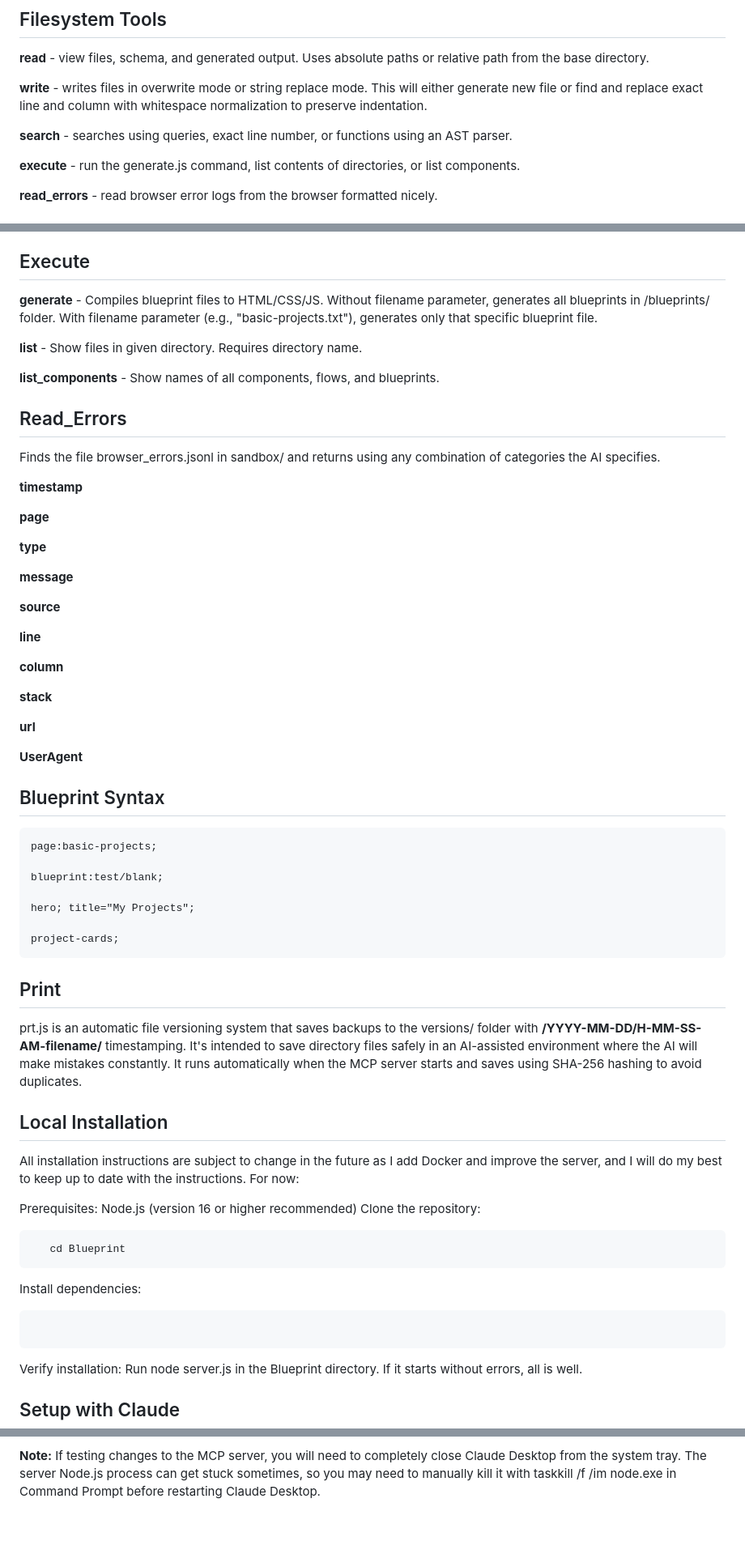
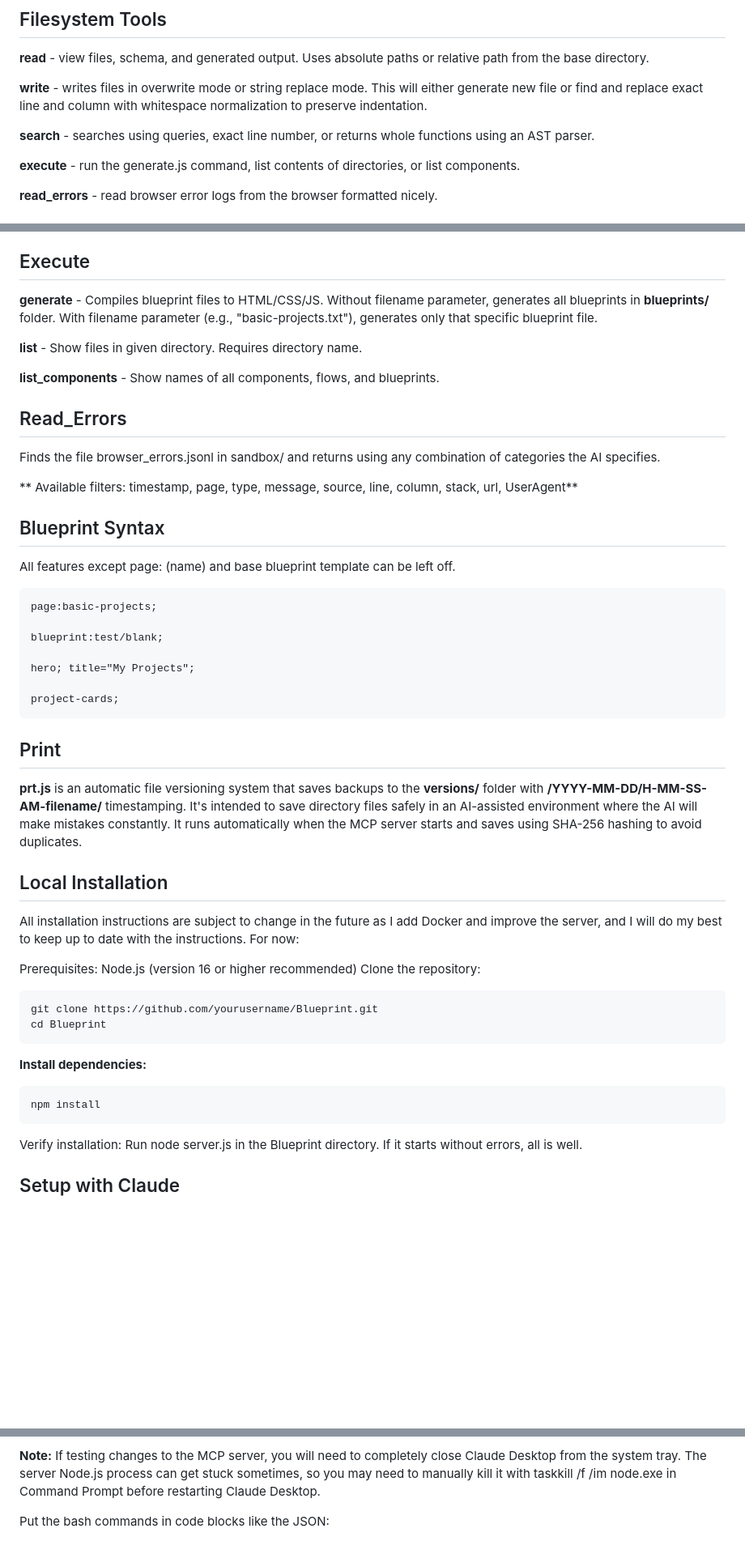
Before and after one commit to hawaiichair23/Blueprint, a Markdown page: README.md, 3 parts joined by grey strips. Shown at 81% size. GitHub-like rendering; blank space fills up the shorter version.

````diff
--- a/README.md
+++ b/README.md
@@ -35,7 +35,7 @@ Blueprint is an MCP server for accelerated development with AI. At its core is a
 
 **write** - writes files in overwrite mode or string replace mode. This will either generate new file or find and replace exact line and column with whitespace normalization to preserve indentation.
 
-**search** - searches using queries, exact line number, or functions using an AST parser.
+**search** - searches using queries, exact line number, or returns whole functions using an AST parser.
 
 **execute** - run the generate.js command, list contents of directories, or list components.
 
@@ -70,7 +70,7 @@ All potential search parameters are false by default and can be left off, except
 
 ## Execute
 
-**generate** - Compiles blueprint files to HTML/CSS/JS. Without filename parameter, generates all blueprints in /blueprints/ folder. With filename parameter (e.g., "basic-projects.txt"), generates only that specific blueprint file.
+**generate** - Compiles blueprint files to HTML/CSS/JS. Without filename parameter, generates all blueprints in **blueprints/** folder. With filename parameter (e.g., "basic-projects.txt"), generates only that specific blueprint file.
 
 **list** - Show files in given directory. Requires directory name.
 
@@ -80,28 +80,11 @@ All potential search parameters are false by default and can be left off, except
 
 Finds the file browser_errors.jsonl in sandbox/ and returns using any combination of categories the AI specifies.
 
-**timestamp**
-
-**page**
-
-**type**
-
-**message**
-
-**source**
-
-**line**
-
-**column**
-
-**stack**
-
-**url**
-
-**UserAgent**
+** Available filters: timestamp, page, type, message, source, line, column, stack, url, UserAgent**
 
 ## Blueprint Syntax
 
+All features except page: (name) and base blueprint template can be left off.
 ```
 page:basic-projects;
 
@@ -114,7 +97,7 @@ project-cards;
 
 ## Print
 
-prt.js is an automatic file versioning system that saves backups to the versions/ folder with **/YYYY-MM-DD/H-MM-SS-AM-filename/** timestamping. It's intended to save directory files safely in an AI-assisted environment where the AI will make mistakes constantly. It runs automatically when the MCP server starts and saves using SHA-256 hashing to avoid duplicates.
+**prt.js** is an automatic file versioning system that saves backups to the **versions/** folder with **/YYYY-MM-DD/H-MM-SS-AM-filename/** timestamping. It's intended to save directory files safely in an AI-assisted environment where the AI will make mistakes constantly. It runs automatically when the MCP server starts and saves using SHA-256 hashing to avoid duplicates.
 
 ## Local Installation
 
@@ -123,13 +106,14 @@ All installation instructions are subject to change in the future as I add Docke
 Prerequisites: Node.js (version 16 or higher recommended)
 Clone the repository:
 
-```git clone https://github.com/yourusername/Blueprint.git
-   cd Blueprint
+```bash
+git clone https://github.com/yourusername/Blueprint.git
+cd Blueprint
 ```
 
-Install dependencies:
-
-``` npm install
+**Install dependencies:**
+```bash
+npm install
 ```
 
 Verify installation: Run node server.js in the Blueprint directory. If it starts without errors, all is well.
@@ -162,3 +146,5 @@ Blueprint currently only works with Claude Desktop until OpenAI stops being bad.
 5. Blueprint tools will now be available in your Claude conversations.
 
 **Note:** If testing changes to the MCP server, you will need to completely close Claude Desktop from the system tray. The server Node.js process can get stuck sometimes, so you may need to manually kill it with taskkill /f /im node.exe in Command Prompt before restarting Claude Desktop.
+
+Put the bash commands in code blocks like the JSON:
````
Also changed, not shown: other parts of README.md (+2 -2 lines).
